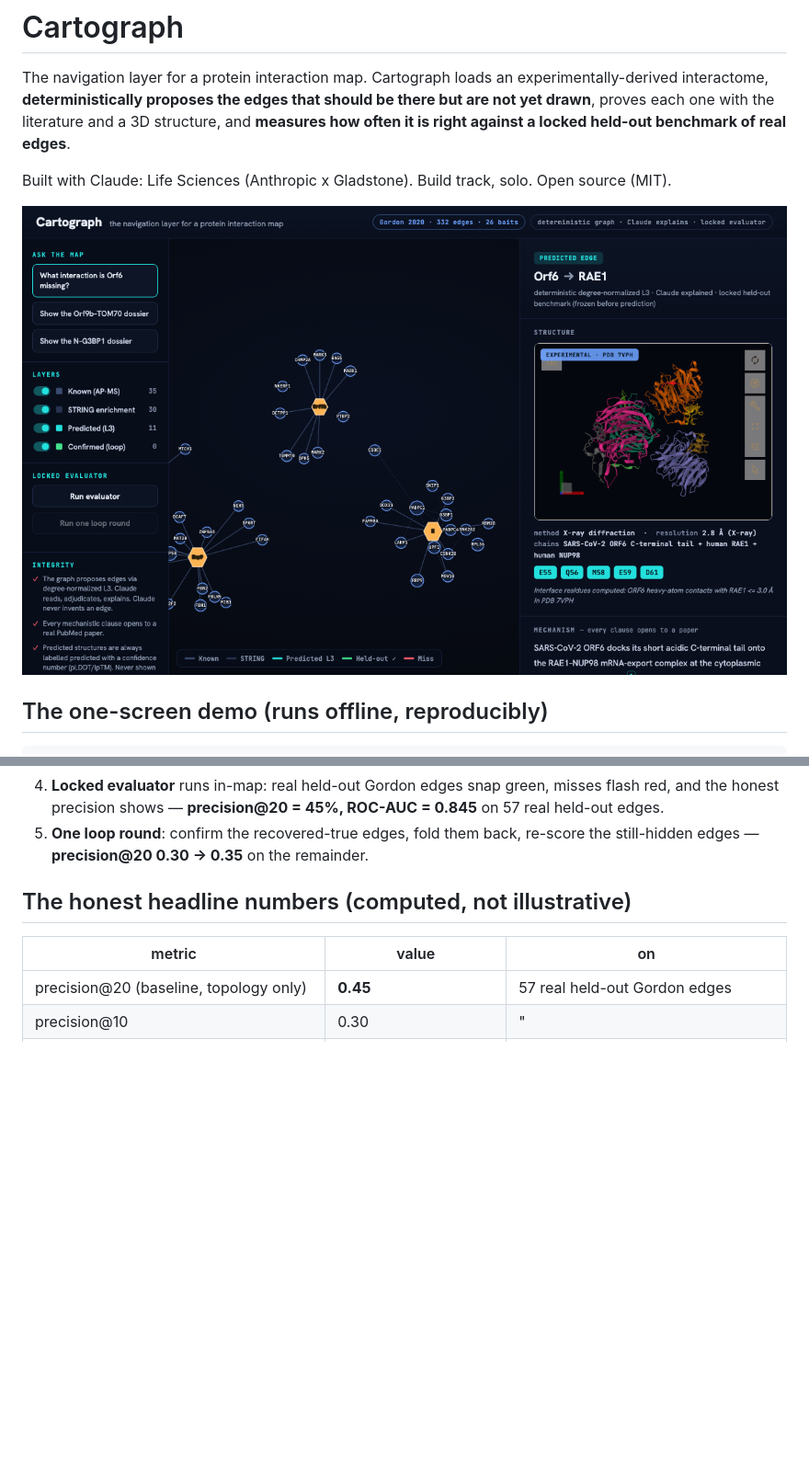
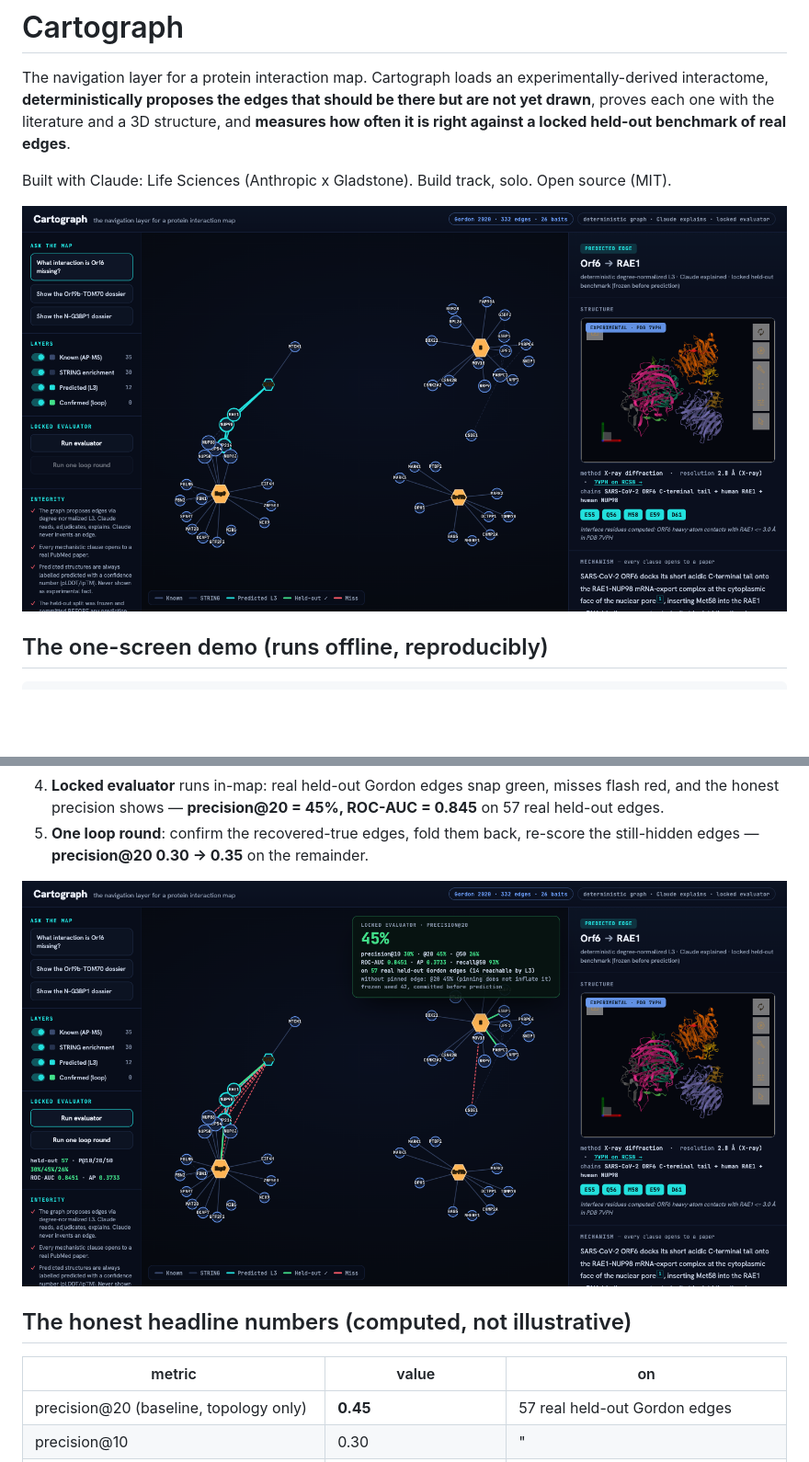
Before and after one commit to suraj-phanindra/cartograph, a Markdown page: README.md, 2 parts joined by grey strips. Shown at 92% size. Rendered like a GitHub page; pictures changed too: docs/demo_dossier.png, docs/demo_evaluator.png (added); blank space fills up the shorter version.

Commit message:
docs: final hero images (full length-3 path + in-map evaluator)
Co-Authored-By: Claude Opus 4.8 <noreply@anthropic.com>

```diff
--- a/README.md
+++ b/README.md
@@ -28,6 +28,8 @@ The 3-minute path:
 3. **Structural dossier** opens: the real experimental structure (PDB **7VPH**) in Mol\*, structure-derived interface residues (E55 / M58 / D61), a mechanism where **every clause opens to a real PubMed paper**, and a proposed wet-lab test.
 4. **Locked evaluator** runs in-map: real held-out Gordon edges snap green, misses flash red, and the honest precision shows — **precision@20 = 45%, ROC-AUC = 0.845** on 57 real held-out edges.
 5. **One loop round**: confirm the recovered-true edges, fold them back, re-score the still-hidden edges — **precision@20 0.30 → 0.35** on the remainder.
+
+![the locked evaluator running in-map: real held-out Gordon edges snap green, precision computed live](docs/demo_evaluator.png)
 
 ## The honest headline numbers (computed, not illustrative)
 
```
